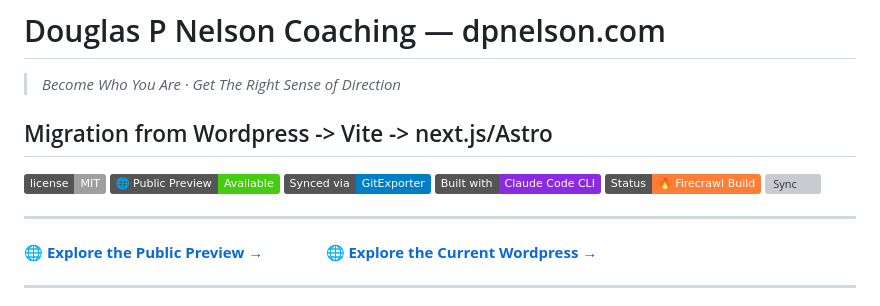
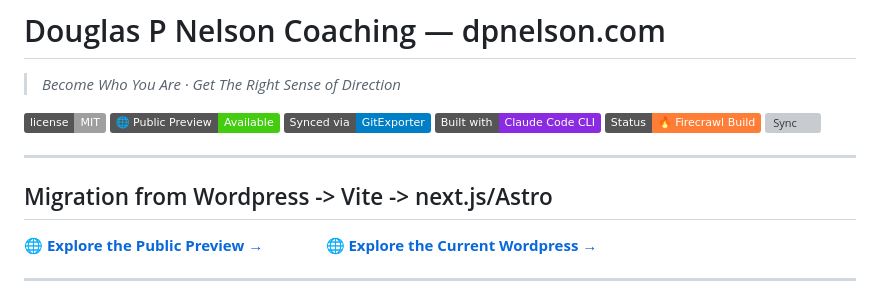
Before and after one commit to drasticstatic/dpnelson-public-preview, a Markdown page: README.md, the part around the change. Drawn GitHub-style; badges without logos; grey boxes are pictures that could not be loaded.

Commit message:
Sync from private repo

```diff
--- a/README.md
+++ b/README.md
@@ -1,12 +1,12 @@
 # Douglas P Nelson Coaching — dpnelson.com
 > *Become Who You Are · Get The Right Sense of Direction*
-
-## Migration from Wordpress -> Vite -> next.js/Astro
 
 [![License: MIT](https://img.shields.io/badge/license-MIT-lightgrey?style=flat)](https://github.com/drasticstatic/.github)
 [![Public Preview](https://img.shields.io/badge/%F0%9F%8C%90%20Public%20Preview-Available-brightgreen)](https://drasticstatic.github.io/dpnelson-public-preview/) [![Synced via GitExporter](https://img.shields.io/badge/Synced%20via-GitExporter-blue)](https://github.com/open-condo-software/gitexporter) [![Built with Claude Code](https://img.shields.io/badge/Built%20with-Claude%20Code%20CLI-blueviolet)](https://code.claude.com/docs/en/overview) [![Status](https://img.shields.io/badge/Status-%F0%9F%94%A5%20Firecrawl%20Build-orange)](https://github.com/drasticstatic/dpnelson) [![Sync](https://github.com/drasticstatic/dpnelson/actions/workflows/sync-public.yml/badge.svg)](https://github.com/drasticstatic/dpnelson/actions/workflows/sync-public.yml)
 
 ---
+
+## Migration from Wordpress -> Vite -> next.js/Astro
 
 **🌐 [Explore the Public Preview →](https://drasticstatic.github.io/dpnelson-public-preview/)**&nbsp;&nbsp;&nbsp;&nbsp;&nbsp;&nbsp;&nbsp;
 &nbsp;&nbsp;&nbsp;&nbsp;&nbsp;&nbsp;&nbsp;&nbsp;**🌐 [Explore the Current Wordpress →](https://www.dpnelson.com/)**
```
